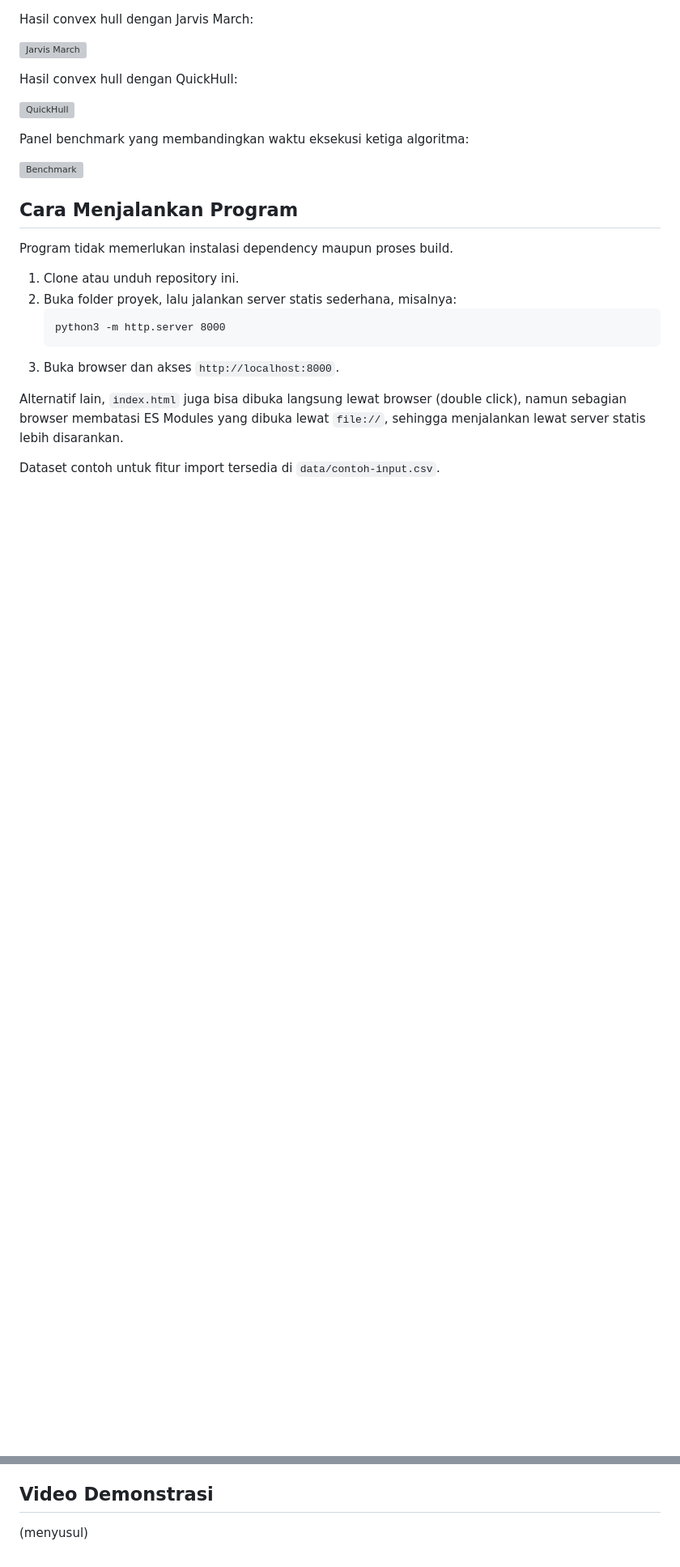
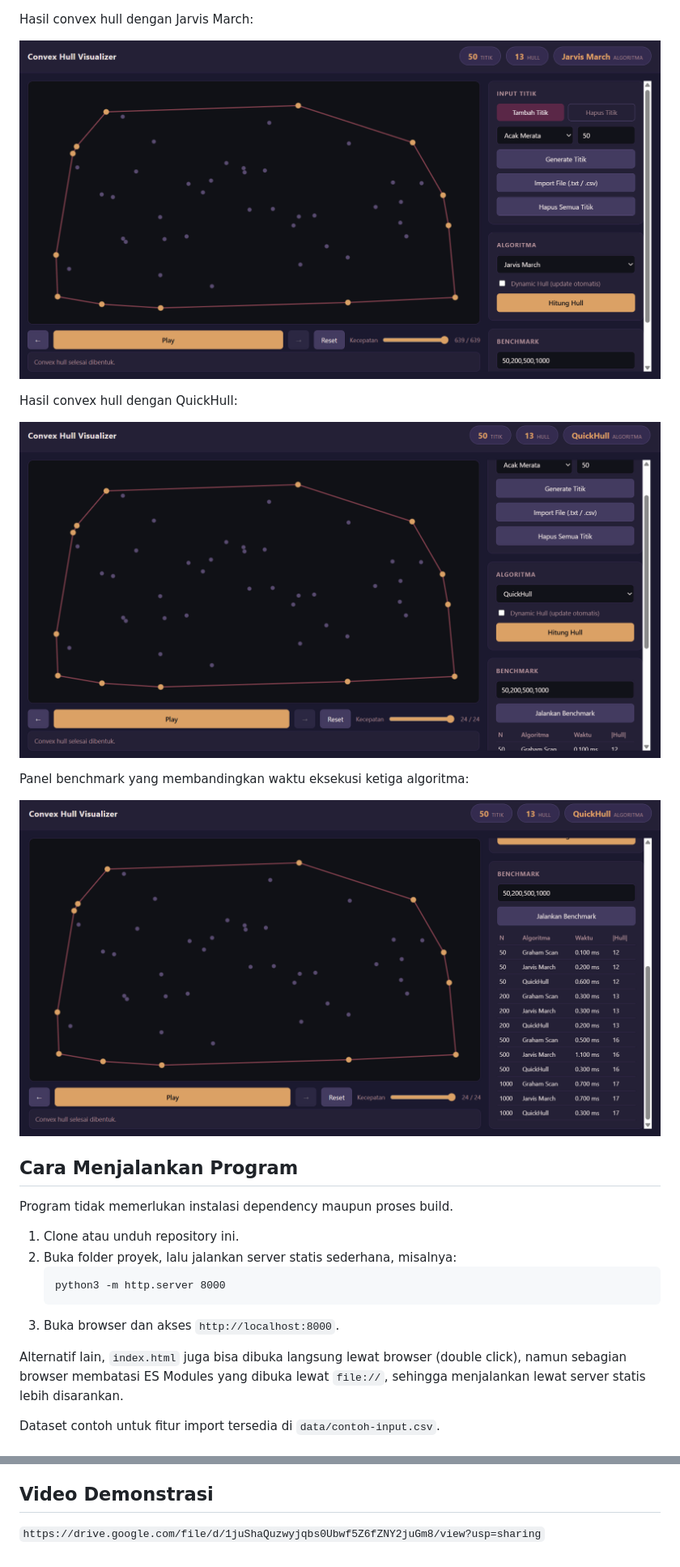
Before and after one commit to helenakristela/TheGreatWrap, a Markdown page: README.md, 2 parts joined by grey strips. Shown at 81% size. Drawn GitHub-style; pictures changed too: docs/screenshots/4-Jarvis March.png (added), docs/screenshots/5-QuickHull.png (added), docs/screenshots/6-BenchMark.png (added); blank space fills up the shorter version; grey boxes are pictures that could not be loaded.

```diff
--- a/README.md
+++ b/README.md
@@ -84,15 +84,15 @@ Visualisasi step by step saat algoritma sedang berjalan:
 
 Hasil convex hull dengan Jarvis March:
 
-![Jarvis March](menyusul)
+![Jarvis March](docs/screenshots/4-Jarvis%20March.png)
 
 Hasil convex hull dengan QuickHull:
 
-![QuickHull](menyusul)
+![QuickHull](docs/screenshots/5-QuickHull.png)
 
 Panel benchmark yang membandingkan waktu eksekusi ketiga algoritma:
 
-![Benchmark](menyusul)
+![Benchmark](docs/screenshots/6-BenchMark.png)
 
 ## Cara Menjalankan Program
 
@@ -117,4 +117,4 @@ Dataset contoh untuk fitur import tersedia di `data/contoh-input.csv`.
 
 ## Video Demonstrasi
 
-(menyusul)
+`https://drive.google.com/file/d/1juShaQuzwyjqbs0Ubwf5Z6fZNY2juGm8/view?usp=sharing`
```
Also changed, not shown: other parts of README.md (+3 -3 lines), docs/screenshots/1-Input titik.png (added), docs/screenshots/2-Graham Scan.png (added), docs/screenshots/3-Step by step.png (added), 8 other files.
